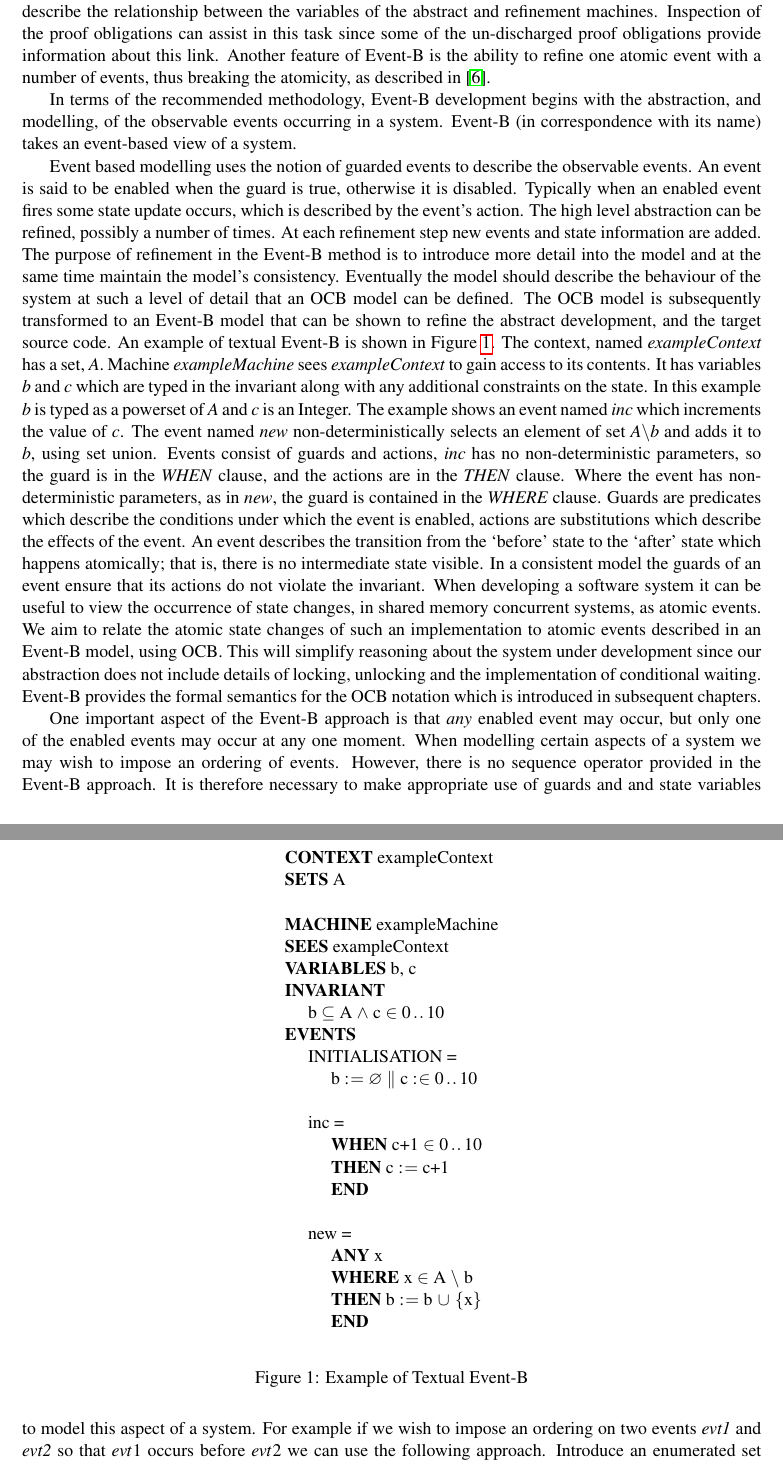
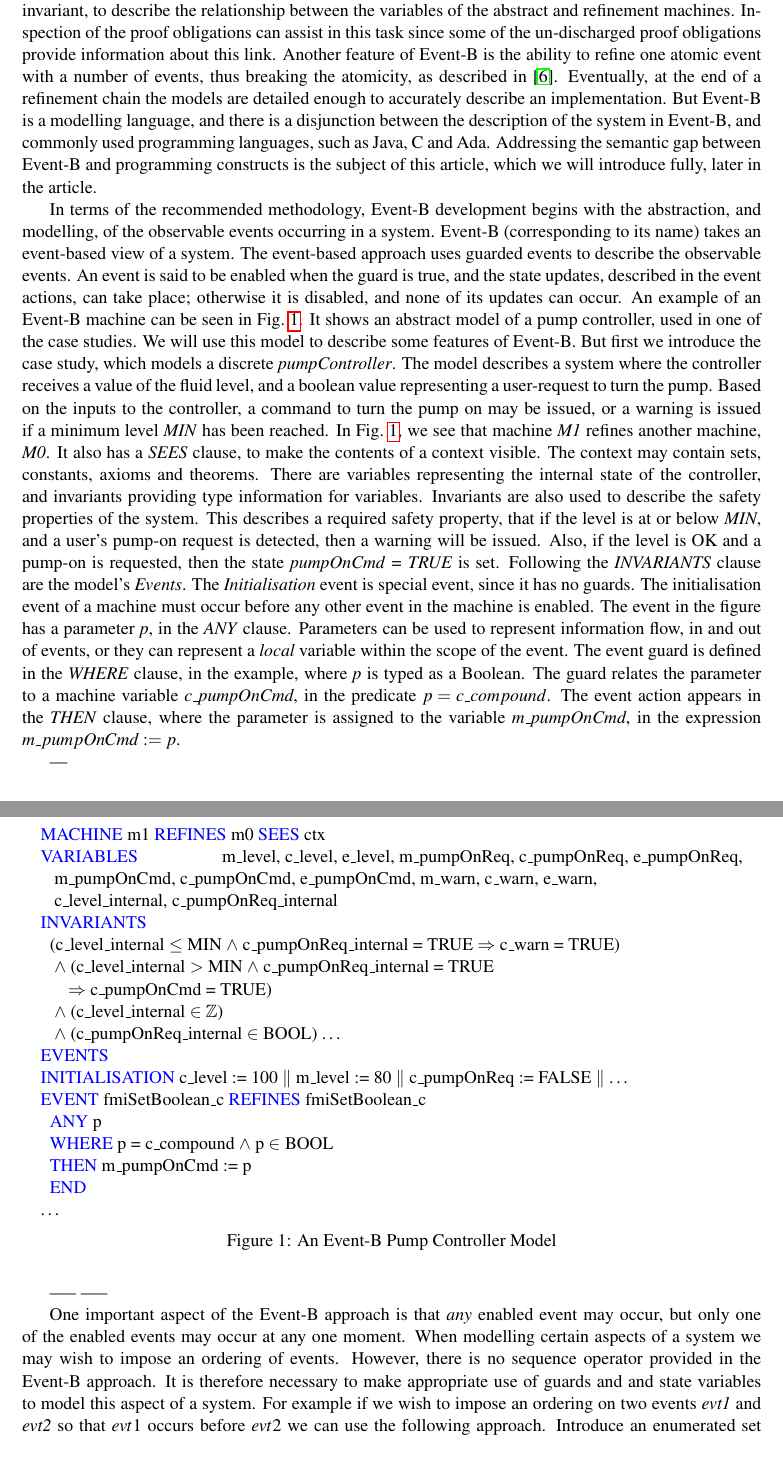
Before and after one commit to weetmuts/rodin-b-sharp-iUML_B_Utils, a LaTeX paper (work/JournalArticle1/JA1.tex, which reads work/JournalArticle1/Intro.tex): two parts of pages 3 and 4 of 9, joined at a grey line, cut so that both start at the same text. The pictures show the PDF file work/JournalArticle1/JA1.pdf that the author committed with the source.

Commit message:
tele-commit auto push

```diff
--- a/work/JournalArticle1/Intro.tex
+++ b/work/JournalArticle1/Intro.tex
@@ -15 +15,33 @@ As we mentioned earlier, Event-B makes use of a technique called refinement, whe
 
+In terms of the recommended methodology, Event-B development begins with the abstraction, and modelling, of the observable events occurring in a system. Event-B (corresponding to its name) takes an event-based view of a system. The event-based approach uses guarded events to describe the observable events. An event is said to be enabled when the guard is true, and the state updates, described in the event actions, can take place; otherwise it is disabled, and none of its updates can occur.  An example of an Event-B machine can be seen in Fig.~\ref{fig:controllerSpec2}. It shows an abstract model of a pump controller, used in one of the case studies. We will use this model to describe some features of Event-B. But first we introduce the case study, which models a discrete \emph{pumpController}. The model describes a system where the controller receives a value of the fluid level, and a boolean value representing a user-request to turn the pump. Based on the inputs to the controller, a command to turn the pump on may be issued, or a warning is issued if a minimum level \emph{MIN} has been reached.
+%
+%
+%
+\begin{figure}
+\centering
+\begin{minipage}{0.95\textwidth}
+\textcolor{blue}{MACHINE} m1 \textcolor{blue}{REFINES} m0 \textcolor{blue}{SEES} ctx \\
+\textcolor{blue}{VARIABLES} \text{m\_level, c\_level, e\_level, m\_pumpOnReq, c\_pumpOnReq, e\_pumpOnReq,} \hspace*{0.2cm} m\_pumpOnCmd, c\_pumpOnCmd, e\_pumpOnCmd, m\_warn, c\_warn, e\_warn,\\
+\hspace*{0.2cm} c\_level\_internal, c\_pumpOnReq\_internal\\
+\textcolor{blue}{INVARIANTS}\\
+\hspace*{0.2cm}(c\_level\_internal $\leq$ MIN $\land$  c\_pumpOnReq\_internal = TRUE $\limp$  c\_warn = TRUE)\\
+\hspace*{0.2cm} $\land$ (c\_level\_internal $>$  MIN $\land$  c\_pumpOnReq\_internal = TRUE\\
+\hspace*{0.5cm} $\limp$  c\_pumpOnCmd = TRUE)\\
+\hspace*{0.2cm} $\land$ (c\_level\_internal $\in  \intg$)\\
+\hspace*{0.2cm} $\land$ (c\_pumpOnReq\_internal $\in$  BOOL) \ldots\\
+\textcolor{blue}{EVENTS}\\
+\textcolor{blue}{INITIALISATION} c\_level :=  100 $\pprod$ m\_level := 80 $\pprod$ c\_pumpOnReq :=  FALSE $\pprod$ \ldots\\
+\textcolor{blue}{EVENT} fmiSetBoolean\_c \textcolor{blue}{REFINES} fmiSetBoolean\_c\\
+\hspace*{0.2cm}\textcolor{blue}{ANY} p\\
+\hspace*{0.2cm}\textcolor{blue}{WHERE} p = c\_compound $\land$ p $\in$ BOOL  \\
+\hspace*{0.2cm}\textcolor{blue}{THEN} m\_pumpOnCmd :=  p\\
+\hspace*{0.2cm}\textcolor{blue}{END}\\
+\ldots
+\end{minipage}
+\caption{An Event-B  Pump Controller Model}
+\label{fig:controllerSpec2}
+\end{figure}
+%
+%
+%
+ In Fig.~\ref{fig:controllerSpec2}, we see that machine \emph{M1} refines another machine, \emph{M0}. It also has a \emph{SEES} clause, to make the contents of a context visible. The context may contain sets, constants, axioms and theorems. There are variables representing the internal state of the controller, and invariants providing type information for variables. Invariants are also used to describe the safety properties of the system. This describes a required safety property, that if the level is at or below \emph{MIN}, and a user's pump-on request is detected, then a warning will be issued. Also, if the level is OK and a pump-on is requested, then the state \emph{pumpOnCmd = TRUE} is  set.  Following the \emph{INVARIANTS} clause are the model's \emph{Events}. The \emph{Initialisation} event is special event, since it has no guards. The initialisation event of a machine must occur before any other event in the machine is enabled. The event in the figure has a parameter \emph{p}, in the \emph{ANY} clause. Parameters can be used to represent information flow, in and out of events, or they can represent a \emph{local} variable within the scope of the event. The event guard is defined in the \emph{WHERE} clause, in the example, where \emph{p} is typed as a Boolean. The guard relates the parameter to a machine variable \emph{c\_pumpOnCmd}, in the predicate $ p = c\_compound$. The event action appears in the \emph{THEN} clause, where the parameter is assigned to the variable \emph{m\_pumpOnCmd}, in the expression $m\_pumpOnCmd := p$.
@@ -17,6 +48,10 @@ In terms of the recommended methodology, Event-B development begins with the abs
 
- Event based modelling uses the notion of guarded events to describe the observable events. An event is said to be enabled when the guard is true, otherwise it is disabled. Typically when an enabled event fires some state update occurs, which is described by the event's action. The high level abstraction can be refined, possibly a number of times. At each refinement step new events and state information are added. The purpose of refinement in the Event-B method is to introduce more detail into the model and at the same time maintain the model's consistency. Eventually the model should describe the behaviour of the system at such a level of detail that an OCB model can be defined. The OCB model is subsequently transformed to an Event-B model that can be shown to refine the abstract development, and the target source code. An example of textual Event-B is shown in Figure~\ref{fig:TextualEventB}.
+---
+
+
+
+
+-----
+-----
+
 %
-\sffamily
-\begin{figure}
-\begin{center}
@@ -44,14 +58,5 @@ In terms of the recommended methodology, Event-B development begins with the abs
-\hspace*{1cm}\textbf{THEN} b $\bcmeq$ b $\bunion$ \{x\}\\
-\hspace*{1cm}\textbf{END}
-\end{tabular}
-\end{center}
-	\caption{Example of Textual Event-B}
-	\label{fig:TextualEventB}
-\end{figure}
-\rmfamily
 %
-The context, named \emph{exampleContext} has a set, \emph{A}. Machine \emph{exampleMachine} sees \emph{exampleContext} to gain access to its contents. It has variables \emph{b} and \emph{c} which are typed in the invariant along with any additional constraints on the state. In this example \emph{b} is typed as a  powerset of \emph{A} and \emph{c} is an Integer. The example shows an event named \emph{inc} which increments the value of \emph{c}. The event named \emph{new} non-deterministically selects an element of set \emph{A$\setminus$b} and adds it to \emph{b}, using set union. Events consist of guards and actions, \emph{inc} has no non-deterministic parameters, so the guard is in the \emph{WHEN} clause, and the actions are in the \emph{THEN} clause. Where the event has non-deterministic parameters, as in \emph{new}, the guard is contained in the \emph{WHERE} clause. Guards are predicates which describe the conditions under which the event is enabled, actions are substitutions which describe the effects of the event. An event describes the transition from the `before' state to the `after' state which happens atomically; that is, there is no intermediate state visible. In a consistent model the guards of an event ensure that its actions do not violate the invariant. When developing a software system it can be useful to view the occurrence of state changes, in shared memory concurrent systems, as atomic events. We aim to relate the atomic state changes of such an implementation to atomic events described in an Event-B model, using OCB. This will simplify reasoning about the system under development since our abstraction does not include details of locking, unlocking and the implementation of conditional waiting. Event-B provides the formal semantics for the OCB notation which is introduced in subsequent chapters.
-
+%
 One important aspect of the Event-B approach is that $any$ enabled event may occur, but only one of the enabled events may occur at any one moment. When modelling certain aspects of a system we may wish to impose an ordering of events. However, there is no sequence operator provided in the Event-B approach. It is therefore necessary to make appropriate use of guards and and state variables to model this aspect of a system. For example if we wish to impose an ordering on two events \emph{evt1} and \emph{evt2} so that $evt1$ occurs before $evt2$ we can use the following approach. Introduce an enumerated set $Grds = \{one,~ two,~ stop\}$ and a variable $step~\in~Grds$. Initially $step~\bcmeq~one$; and we make use of $step$ in the event guards as follows,
 \begin{equation}
 \begin{split}
```
Also changed, not shown: work/JournalArticle1/JA1.tex (+2 -1 lines), work/JournalArticle1/JA1.pdf, work/JournalArticle1/Intro.tex (26 more changed lines), 3 other files.
